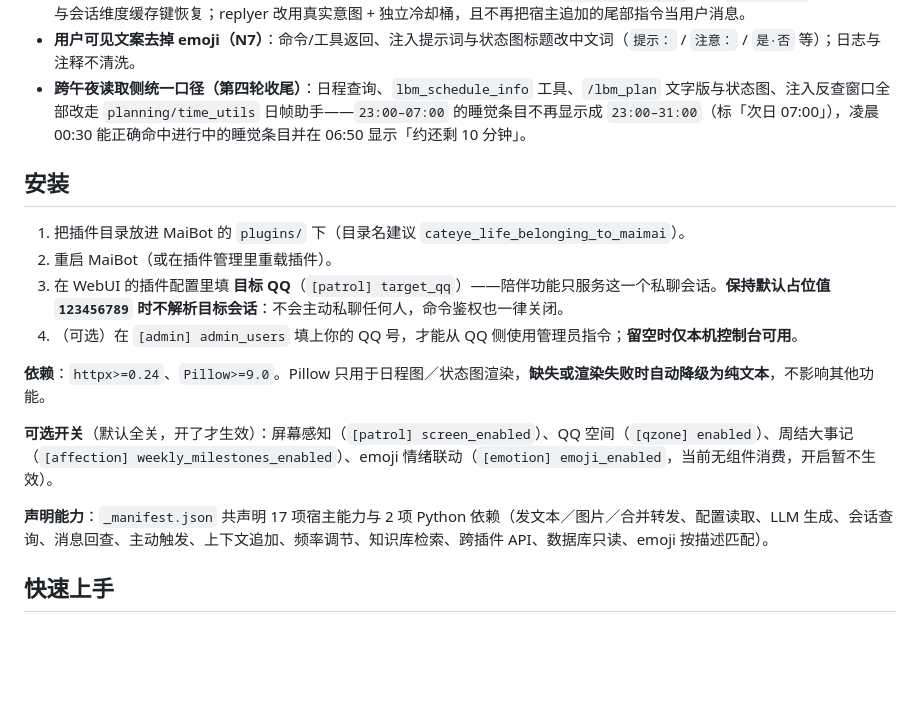
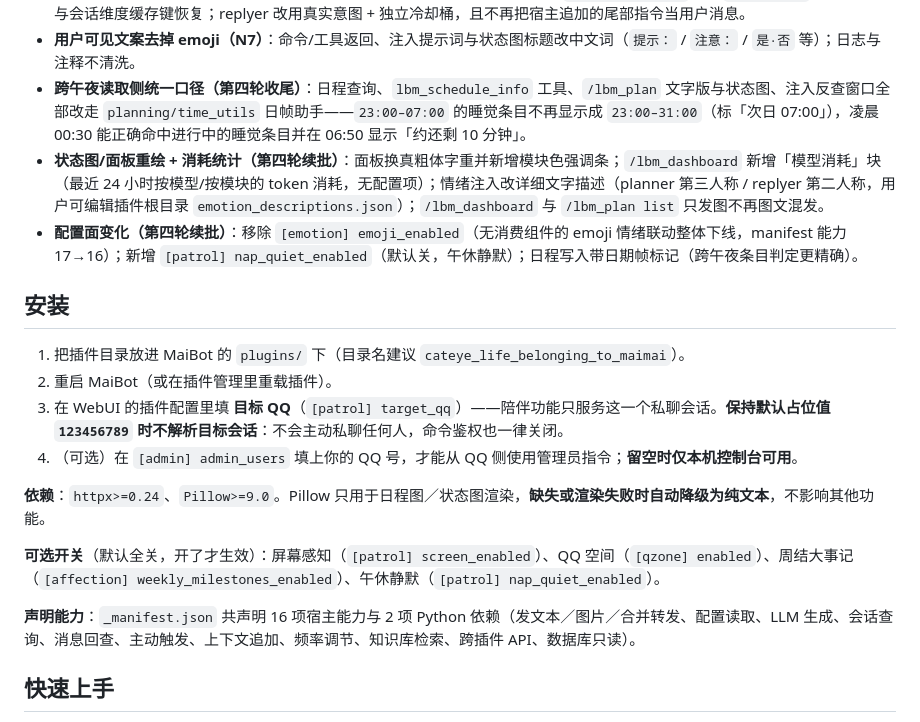
Before and after one commit to cateyemizuki/cateye_life_belonging_to_maimai, a Markdown page: README.md, the part around the change. Drawn GitHub-style; blank space fills up the shorter version.

Commit message:
docs(R4续批5): README/CHANGELOG 第四轮续批登记（F1~F5 + 配置面变化 + 能力面 16 项）

```diff
--- a/README.md
+++ b/README.md
@@ -39,6 +39,8 @@
 - **注入链不再吞 session_id（N6）**：陪伴/情绪两个 planner 钩子改为整份回写 `modified_kwargs`（含 `session_id`），好感度块与会话维度缓存键恢复；replyer 改用真实意图 + 独立冷却桶，且不再把宿主追加的尾部指令当用户消息。
 - **用户可见文案去掉 emoji（N7）**：命令/工具返回、注入提示词与状态图标题改中文词（`提示：` / `注意：` / `是·否` 等）；日志与注释不清洗。
 - **跨午夜读取侧统一口径（第四轮收尾）**：日程查询、`lbm_schedule_info` 工具、`/lbm_plan` 文字版与状态图、注入反查窗口全部改走 `planning/time_utils` 日帧助手——`23:00–07:00` 的睡觉条目不再显示成 `23:00–31:00`（标「次日 07:00」），凌晨 00:30 能正确命中进行中的睡觉条目并在 06:50 显示「约还剩 10 分钟」。
+- **状态图/面板重绘 + 消耗统计（第四轮续批）**：面板换真粗体字重并新增模块色强调条；`/lbm_dashboard` 新增「模型消耗」块（最近 24 小时按模型/按模块的 token 消耗，无配置项）；情绪注入改详细文字描述（planner 第三人称 / replyer 第二人称，用户可编辑插件根目录 `emotion_descriptions.json`）；`/lbm_dashboard` 与 `/lbm_plan list` 只发图不再图文混发。
+- **配置面变化（第四轮续批）**：移除 `[emotion] emoji_enabled`（无消费组件的 emoji 情绪联动整体下线，manifest 能力 17→16）；新增 `[patrol] nap_quiet_enabled`（默认关，午休静默）；日程写入带日期帧标记（跨午夜条目判定更精确）。
 
 
 ## 安装
@@ -50,9 +52,9 @@
 
 **依赖**：`httpx>=0.24`、`Pillow>=9.0`。Pillow 只用于日程图／状态图渲染，**缺失或渲染失败时自动降级为纯文本**，不影响其他功能。
 
-**可选开关**（默认全关，开了才生效）：屏幕感知（`[patrol] screen_enabled`）、QQ 空间（`[qzone] enabled`）、周结大事记（`[affection] weekly_milestones_enabled`）、emoji 情绪联动（`[emotion] emoji_enabled`，当前无组件消费，开启暂不生效）。
+**可选开关**（默认全关，开了才生效）：屏幕感知（`[patrol] screen_enabled`）、QQ 空间（`[qzone] enabled`）、周结大事记（`[affection] weekly_milestones_enabled`）、午休静默（`[patrol] nap_quiet_enabled`）。
 
-**声明能力**：`_manifest.json` 共声明 17 项宿主能力与 2 项 Python 依赖（发文本／图片／合并转发、配置读取、LLM 生成、会话查询、消息回查、主动触发、上下文追加、频率调节、知识库检索、跨插件 API、数据库只读、emoji 按描述匹配）。
+**声明能力**：`_manifest.json` 共声明 16 项宿主能力与 2 项 Python 依赖（发文本／图片／合并转发、配置读取、LLM 生成、会话查询、消息回查、主动触发、上下文追加、频率调节、知识库检索、跨插件 API、数据库只读）。
 
 ## 快速上手
 
```
Also changed, not shown: CHANGELOG.md (+7 -0 lines).
